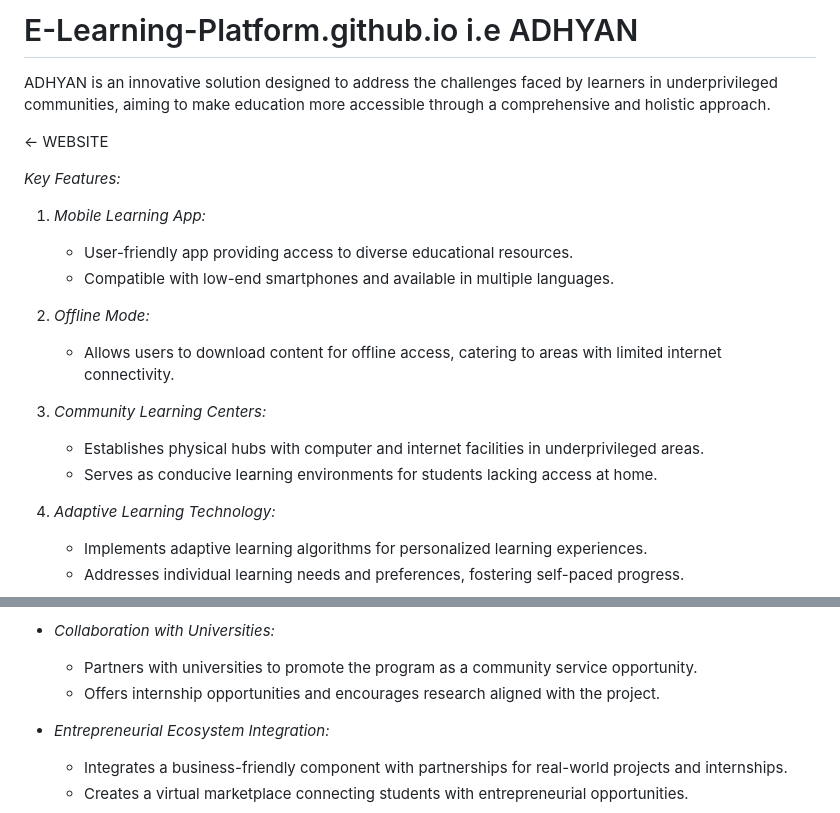
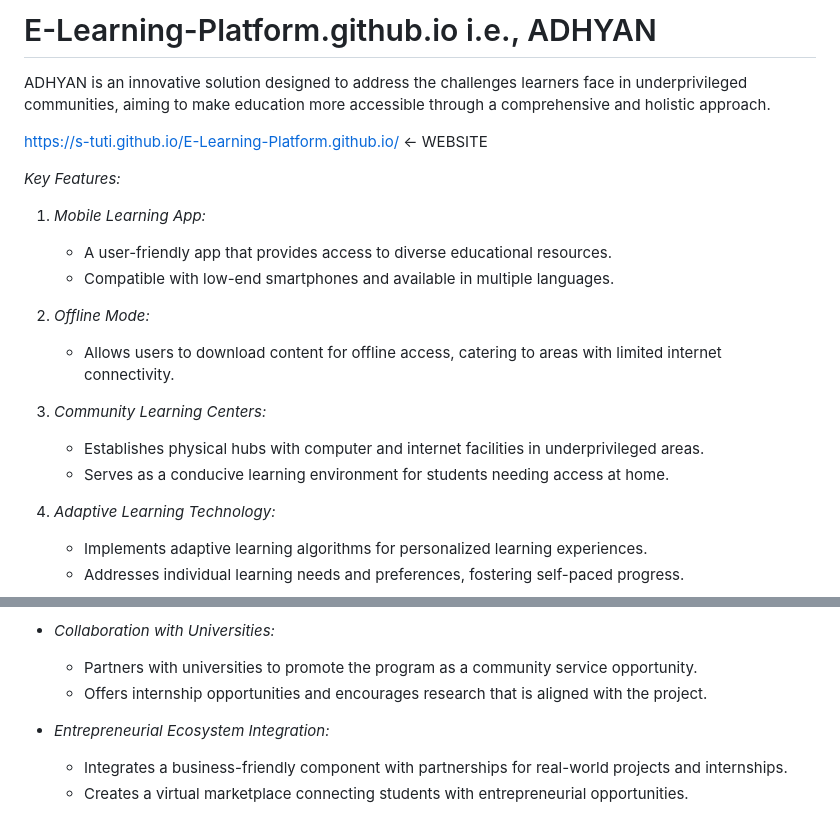
Before and after one commit to s-tuti/E-Adhyan.github.io, a Markdown page: README.md, 2 parts joined by grey strips. Drawn GitHub-style.

```diff
--- a/README.md
+++ b/README.md
@@ -1,14 +1,14 @@
-# E-Learning-Platform.github.io i.e ADHYAN
+# E-Learning-Platform.github.io i.e., ADHYAN
 
-ADHYAN is an innovative solution designed to address the challenges faced by learners in underprivileged communities, aiming to make education more accessible through a comprehensive and holistic approach.
+ADHYAN is an innovative solution designed to address the challenges learners face in underprivileged communities, aiming to make education more accessible through a comprehensive and holistic approach.
 
- <- WEBSITE
+ https://s-tuti.github.io/E-Learning-Platform.github.io/ <- WEBSITE
 
 
 *Key Features:*
 
 1. *Mobile Learning App:*
-   - User-friendly app providing access to diverse educational resources.
+   - A user-friendly app that provides access to diverse educational resources.
    - Compatible with low-end smartphones and available in multiple languages.
 
 2. *Offline Mode:*
@@ -16,7 +16,7 @@ ADHYAN is an innovative solution designed to address the challenges faced by lea
 
 3. *Community Learning Centers:*
    - Establishes physical hubs with computer and internet facilities in underprivileged areas.
-   - Serves as conducive learning environments for students lacking access at home.
+   - Serves as a conducive learning environment for students needing access at home.
 
 4. *Adaptive Learning Technology:*
    - Implements adaptive learning algorithms for personalized learning experiences.
@@ -44,7 +44,7 @@ ADHYAN is an innovative solution designed to address the challenges faced by lea
 
 - *Collaboration with Universities:*
   - Partners with universities to promote the program as a community service opportunity.
-  - Offers internship opportunities and encourages research aligned with the project.
+  - Offers internship opportunities and encourages research that is aligned with the project.
 
 - *Entrepreneurial Ecosystem Integration:*
   - Integrates a business-friendly component with partnerships for real-world projects and internships.
```
